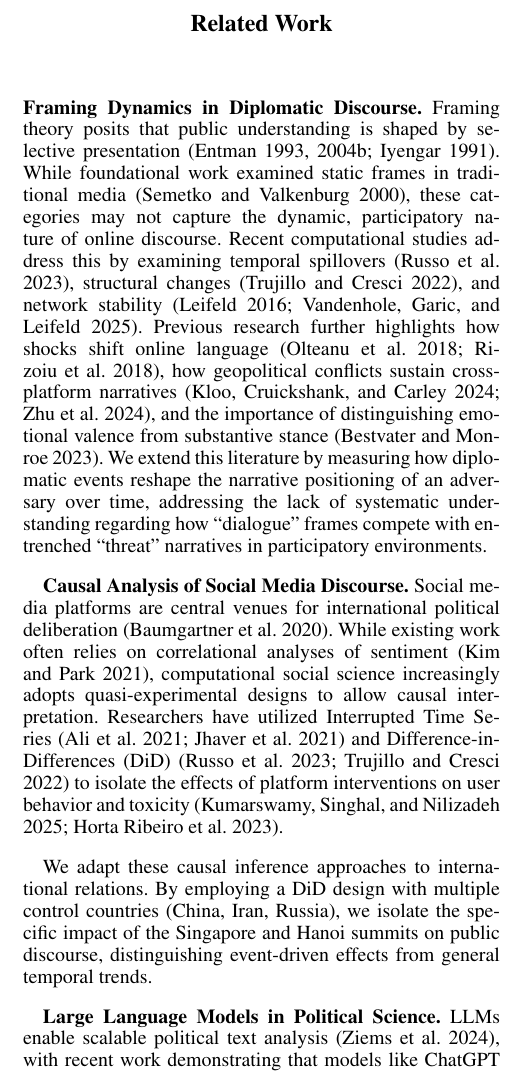
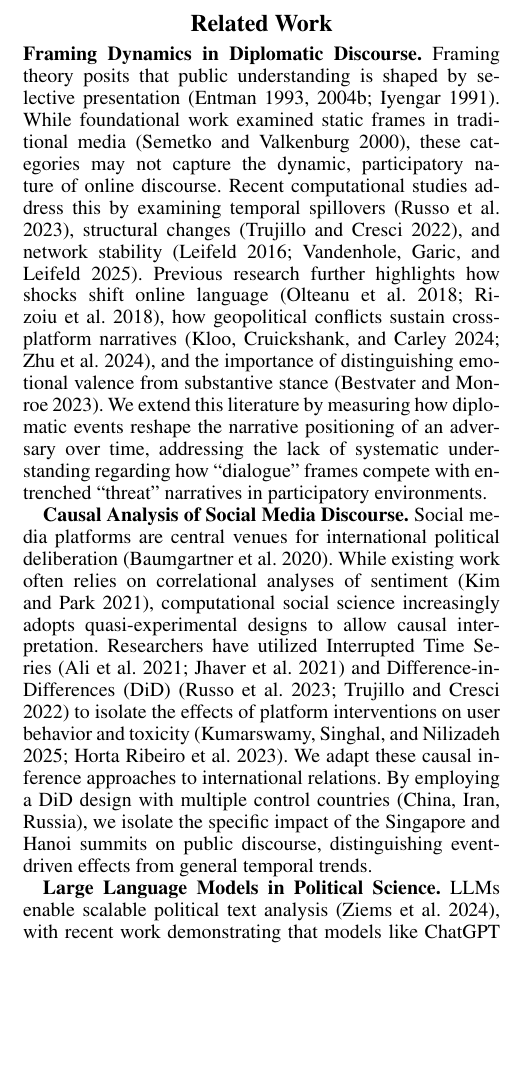
Before and after one commit to Shinhunjun/nk-coercive-diplomacy-reddit, a LaTeX paper (paper/main.tex, which reads paper/sections/related_work.tex): part of one column of page 2 of 15, cut so that both start at the same text, the shorter picture padded with empty space. Compiled offline with pdfLaTeX.

Commit message:
Clean up Related Work spacing: remove unnecessary blank lines

```diff
--- a/paper/sections/related_work.tex
+++ b/paper/sections/related_work.tex
@@ -3,14 +3,12 @@
 % \mohit{You can add some papers and describe it. Find some newer works also, check the papers that cited them recently, like from 2022 onwards}
 % \jun{Fixed: Added Russo et al. (2023), Trujillo \& Cresci (2022), Vandenhole et al. (2025), Bestvater \& Monroe (2023).}
 
-\textbf{Causal Analysis of Social Media Discourse.} Social media platforms are central venues for international political deliberation~\cite{baumgartner2020}. While existing work often relies on correlational analyses of sentiment~\cite{kim2021nktwitter}, computational social science increasingly adopts quasi-experimental designs to allow causal interpretation. Researchers have utilized Interrupted Time Series~\cite{ali2021understanding, jhaver2021evaluating} and Difference-in-Differences (DiD)~\cite{russo2023spillover, trujillo2022make} to isolate the effects of platform interventions on user behavior and toxicity~\cite{kumarswamy2025, horta2023deplatforming}.
+\textbf{Causal Analysis of Social Media Discourse.} Social media platforms are central venues for international political deliberation~\cite{baumgartner2020}. While existing work often relies on correlational analyses of sentiment~\cite{kim2021nktwitter}, computational social science increasingly adopts quasi-experimental designs to allow causal interpretation. Researchers have utilized Interrupted Time Series~\cite{ali2021understanding, jhaver2021evaluating} and Difference-in-Differences (DiD)~\cite{russo2023spillover, trujillo2022make} to isolate the effects of platform interventions on user behavior and toxicity~\cite{kumarswamy2025, horta2023deplatforming}. We adapt these causal inference approaches to international relations. By employing a DiD design with multiple control countries (China, Iran, Russia), we isolate the specific impact of the Singapore and Hanoi summits on public discourse, distinguishing event-driven effects from general temporal trends.
 % \mohit{Add more papers, there are a lot of work on casual analysis. Be more thorough, You can find papers from my Parler paper. You will find paper in the Studies about Deplatforming section.}
 % \jun{Fixed: Added Ali et al. (2021), Jhaver et al. (2021), Russo et al. (2023), Trujillo \& Cresci (2022) per Parler paper's deplatforming section.}
-
-We adapt these causal inference approaches to international relations. By employing a DiD design with multiple control countries (China, Iran, Russia), we isolate the specific impact of the Singapore and Hanoi summits on public discourse, distinguishing event-driven effects from general temporal trends.
 % \mohit{Here also add more works, you can have some and then describe two of them. Add another work which i cited in intro, it is \cite{horta2023deplatforming}.}
 % \jun{Fixed: Added Ali et al. (2021), Jhaver et al. (2021), Trujillo \& Cresci (2022) as listing, and described Kumarswamy et al. (2025) and Horta Ribeiro et al. (2023).}
 
-\textbf{Large Language Models in Political Science.} LLMs enable scalable political text analysis~\cite{ziems2024}, with recent work demonstrating that models like ChatGPT can classify discourse with zero-shot performance comparable to crowd-workers~\cite{gilardi2023, tornberg2023}.
+\textbf{Large Language Models in Political Science.} LLMs enable scalable political text analysis~\cite{ziems2024}, with recent work demonstrating that models like ChatGPT can classify discourse with zero-shot performance comparable to crowd-workers~\cite{gilardi2023, tornberg2023}. However, applying LLMs to specialized geopolitical domains requires scrutiny, as generic benchmarks may overlook complex diplomatic nuances or reflect underlying biases~\cite{sap2022annotators}. We address this challenge by embedding rigorous expert-defined codebook criteria directly into the LLM prompt and validating predictions against a gold-standard benchmark of domain-expert consensus, thereby aligning automated classification with domain-specific standards.
 % \mohit{Add more works and describe one or two of them.}
 % \jun{Fixed: Added descriptions of Gilardi et al. (2023) and Törnberg (2023).}
```
Also changed, not shown: paper/sections/related_work.tex (1 more changed lines).
